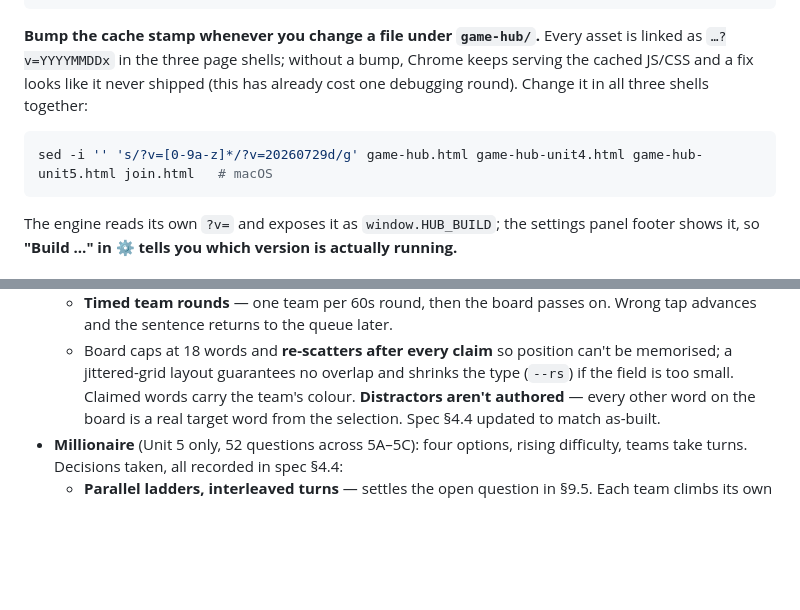
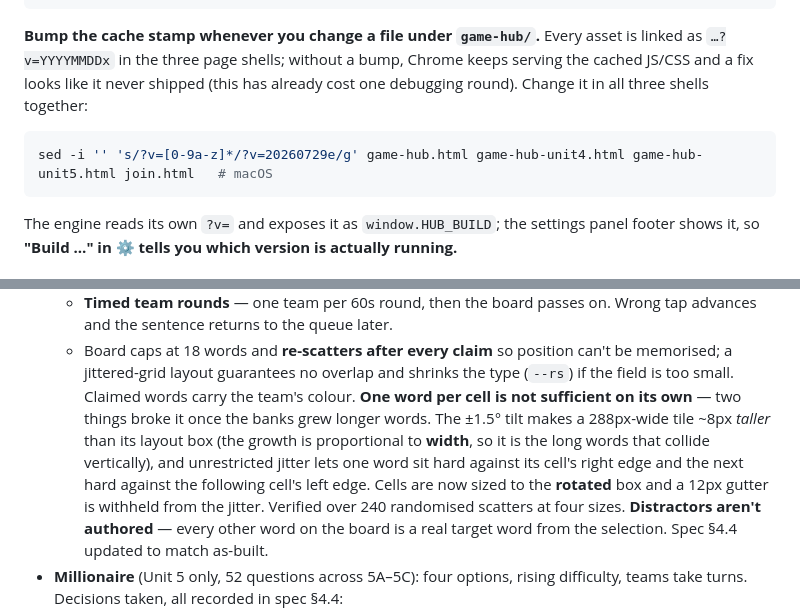
Before and after one commit to Raganther/engishism, a Markdown page: CLAUDE.md, 2 parts joined by grey strips. Rendered like a GitHub page; blank space fills up the shorter version.

Commit message:
Record the Race overlap fix in the project notes
Co-Authored-By: Claude Opus 5 <noreply@anthropic.com>
Claude-Session: https://claude.ai/code/session_01BXGQz3PjAKPpYW9EWb2ZNY

````diff
--- a/CLAUDE.md
+++ b/CLAUDE.md
@@ -26,7 +26,7 @@ linked as `…?v=YYYYMMDDx` in the three page shells; without a bump, Chrome kee
 the cached JS/CSS and a fix looks like it never shipped (this has already cost one
 debugging round). Change it in all three shells together:
 ```bash
-sed -i '' 's/?v=[0-9a-z]*/?v=20260729d/g' game-hub.html game-hub-unit4.html game-hub-unit5.html join.html   # macOS
+sed -i '' 's/?v=[0-9a-z]*/?v=20260729e/g' game-hub.html game-hub-unit4.html game-hub-unit5.html join.html   # macOS
 ```
 The engine reads its own `?v=` and exposes it as `window.HUB_BUILD`; the settings panel
 footer shows it, so **"Build …" in ⚙ tells you which version is actually running.**
@@ -294,6 +294,13 @@ back to memory for the session (the panel says so).
   - Board caps at 18 words and **re-scatters after every claim** so position can't be
     memorised; a jittered-grid layout guarantees no overlap and shrinks the type
     (`--rs`) if the field is too small. Claimed words carry the team's colour.
+    **One word per cell is not sufficient on its own** — two things broke it once
+    the banks grew longer words. The ±1.5° tilt makes a 288px-wide tile ~8px
+    *taller* than its layout box (the growth is proportional to **width**, so it is
+    the long words that collide vertically), and unrestricted jitter lets one word
+    sit hard against its cell's right edge and the next hard against the following
+    cell's left edge. Cells are now sized to the **rotated** box and a 12px gutter
+    is withheld from the jitter. Verified over 240 randomised scatters at four sizes.
   **Distractors aren't authored** — every other word on the board is a real target
   word from the selection. Spec §4.4 updated to match as-built.
 - **Millionaire** (Unit 5 only, 52 questions across 5A–5C): four
````
Also changed, not shown: AGENTS.md (+8 -1 lines).
